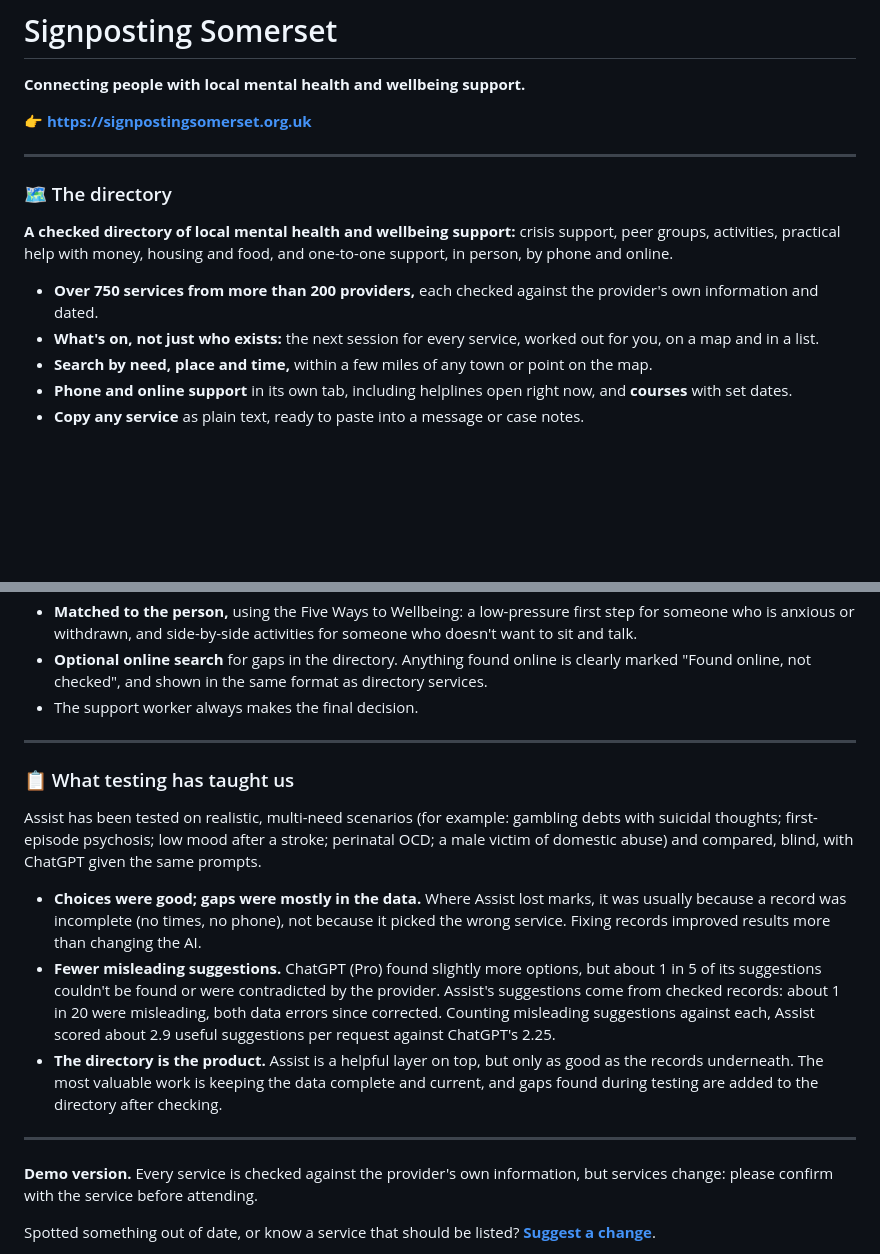
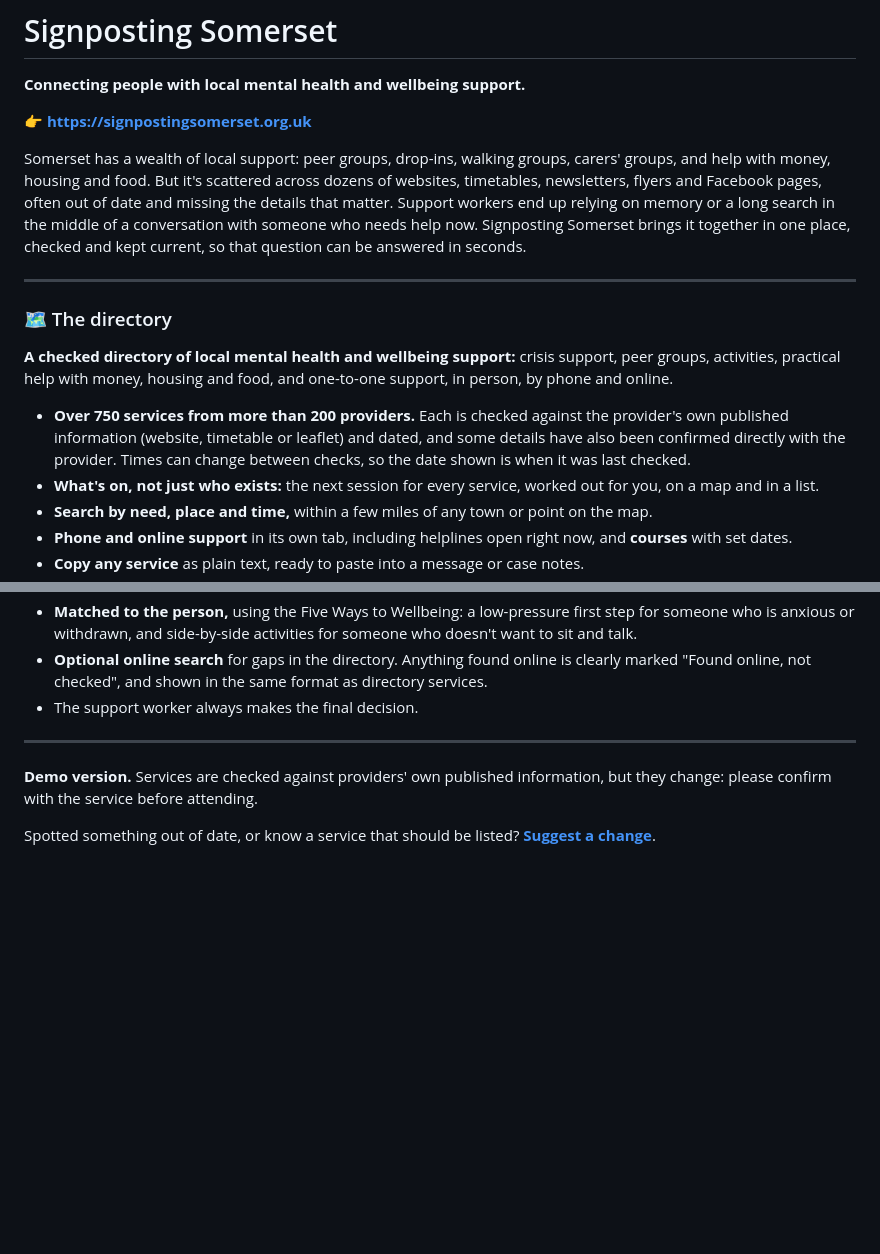
Before and after one commit to chris010970/signposting-somerset, a Markdown page: README.md, 2 parts joined by grey strips. GitHub-like rendering; blank space fills up the shorter version.

Commit message:
Updated ReadMe with motivation, vision and removed reference to early tests

```diff
--- a/README.md
+++ b/README.md
@@ -6,13 +6,15 @@
 
 👉 **https://signpostingsomerset.org.uk**
 
+Somerset has a wealth of local support: peer groups, drop-ins, walking groups, carers' groups, and help with money, housing and food. But it's scattered across dozens of websites, timetables, newsletters, flyers and Facebook pages, often out of date and missing the details that matter. Support workers end up relying on memory or a long search in the middle of a conversation with someone who needs help now. Signposting Somerset brings it together in one place, checked and kept current, so that question can be answered in seconds.
+
 ---
 
 ### 🗺️ The directory
 
 **A checked directory of local mental health and wellbeing support:** crisis support, peer groups, activities, practical help with money, housing and food, and one-to-one support, in person, by phone and online.
 
-- **Over 750 services from more than 200 providers,** each checked against the provider's own information and dated.
+- **Over 750 services from more than 200 providers.** Each is checked against the provider's own published information (website, timetable or leaflet) and dated, and some details have also been confirmed directly with the provider. Times can change between checks, so the date shown is when it was last checked.
 - **What's on, not just who exists:** the next session for every service, worked out for you, on a map and in a list.
 - **Search by need, place and time,** within a few miles of any town or point on the map.
 - **Phone and online support** in its own tab, including helplines open right now, and **courses** with set dates.
@@ -35,17 +37,7 @@ The **Assist** tab turns a short description of someone's situation into a suppo
 
 ---
 
-### 📋 What testing has taught us
-
-Assist has been tested on realistic, multi-need scenarios (for example: gambling debts with suicidal thoughts; first-episode psychosis; low mood after a stroke; perinatal OCD; a male victim of domestic abuse) and compared, blind, with ChatGPT given the same prompts.
-
-- **Choices were good; gaps were mostly in the data.** Where Assist lost marks, it was usually because a record was incomplete (no times, no phone), not because it picked the wrong service. Fixing records improved results more than changing the AI.
-- **Fewer misleading suggestions.** ChatGPT (Pro) found slightly more options, but about 1 in 5 of its suggestions couldn't be found or were contradicted by the provider. Assist's suggestions come from checked records: about 1 in 20 were misleading, both data errors since corrected. Counting misleading suggestions against each, Assist scored about 2.9 useful suggestions per request against ChatGPT's 2.25.
-- **The directory is the product.** Assist is a helpful layer on top, but only as good as the records underneath. The most valuable work is keeping the data complete and current, and gaps found during testing are added to the directory after checking.
-
----
-
-**Demo version.** Every service is checked against the provider's own information, but services change: please confirm with the service before attending.
+**Demo version.** Services are checked against providers' own published information, but they change: please confirm with the service before attending.
 
 Spotted something out of date, or know a service that should be listed? [**Suggest a change**](https://docs.google.com/forms/d/e/1FAIpQLSf8NCl7EpGkgKNACUMDJEFzToJnoQp_xs7Fj0E9z4o2pLiqOQ/viewform).
 
```
